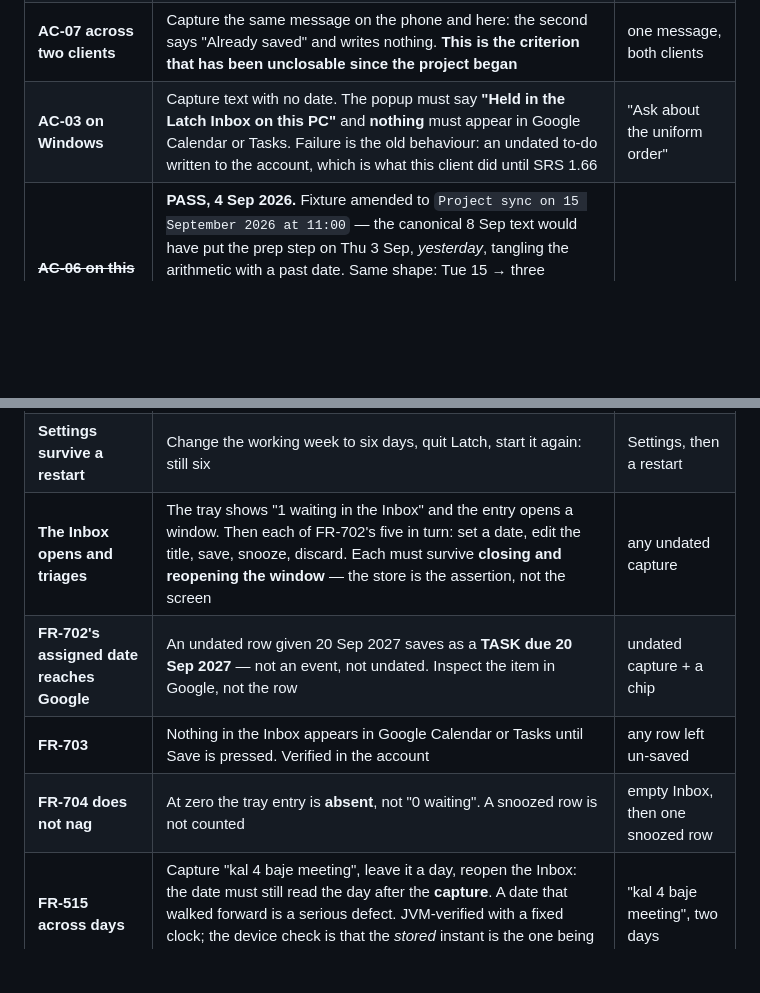
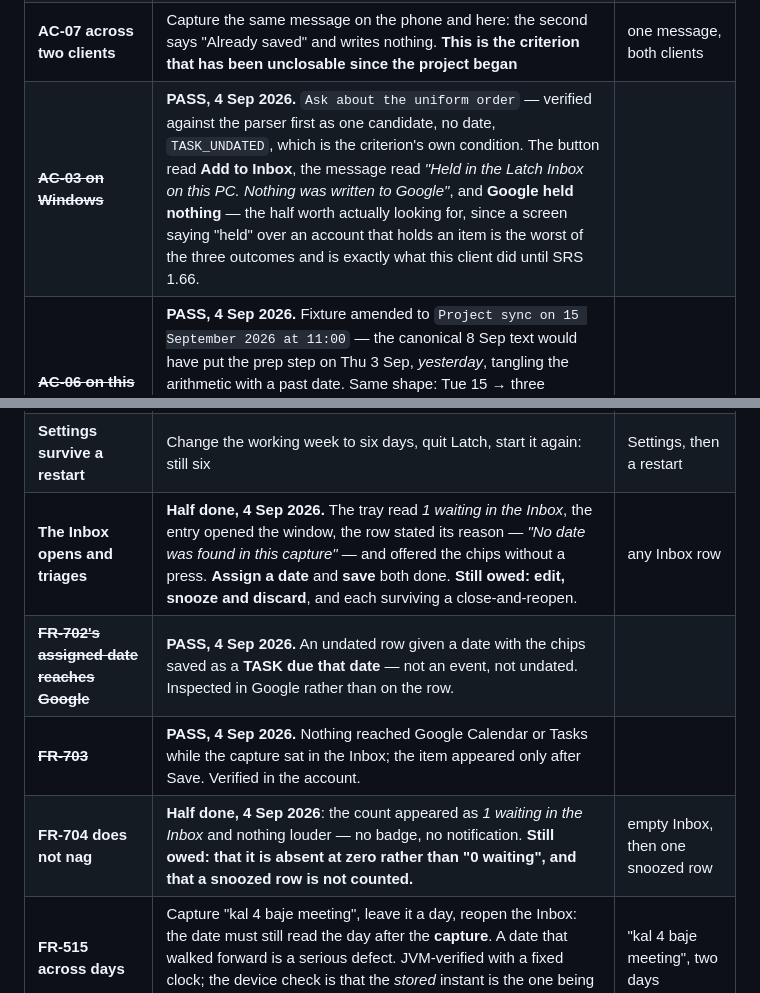
Before and after one commit to KSYADAV1978/latch-android, a Markdown page: CLAUDE.md, 2 parts joined by grey strips. Drawn GitHub-style; blank space fills up the shorter version.

Commit message:
Record the Inbox block of the Windows pass: AC-03, FR-702's date, FR-703
Step 7, 4 Sep 2026. The undated capture was held rather than written, the
button said Add to Inbox rather than Save, and Google held nothing while it
sat there - the half worth looking for, since a screen saying "held" over an
account that holds an item is the worst of the three outcomes and is what
this client did until SRS 1.66. Given a date from the chips it saved as a
TASK due that date, inspected in the account rather than on the row.

Two rows are recorded as half done rather than passed, because that is what
was run: FR-702's edit, snooze and discard have not been exercised, and
FR-704's "absent at zero" and "a snoozed row is not counted" have not been
seen. The AC-03 fixture was verified against the parser first - one
candidate, no date, TASK_UNDATED.

Co-Authored-By: Claude Opus 5 (1M context) <noreply@anthropic.com>
Claude-Session: https://claude.ai/code/session_015wSfF8KhhQsk5So8DBo4Ex

```diff
--- a/CLAUDE.md
+++ b/CLAUDE.md
@@ -1235,7 +1235,7 @@ fail*, then *the fixture*.
 | A second monitor, mixed DPI | The popup appears on the monitor the pointer is on, and the tray icon is sharp | two monitors at different scaling |
 | **Sign-in, end to end** | Needs FR-001's Desktop client. Browser opens, consent granted, tray says which calendar. Failure: no refresh token, which looks like working software until the hour is up | a real account |
 | **AC-07 across two clients** | Capture the same message on the phone and here: the second says "Already saved" and writes nothing. **This is the criterion that has been unclosable since the project began** | one message, both clients |
-| **AC-03 on Windows** | Capture text with no date. The popup must say **"Held in the Latch Inbox on this PC"** and **nothing** must appear in Google Calendar or Tasks. Failure is the old behaviour: an undated to-do written to the account, which is what this client did until SRS 1.66 | "Ask about the uniform order" |
+| ~~**AC-03 on Windows**~~ | **PASS, 4 Sep 2026.** `Ask about the uniform order` — verified against the parser first as one candidate, no date, `TASK_UNDATED`, which is the criterion's own condition. The button read **Add to Inbox**, the message read *"Held in the Latch Inbox on this PC. Nothing was written to Google"*, and **Google held nothing** — the half worth actually looking for, since a screen saying "held" over an account that holds an item is the worst of the three outcomes and is exactly what this client did until SRS 1.66. |
 | ~~**AC-06 on this client**~~ | **PASS, 4 Sep 2026.** Fixture amended to `Project sync on 15 September 2026 at 11:00` — the canonical 8 Sep text would have put the prep step on Thu 3 Sep, *yesterday*, tangling the arithmetic with a past date. Same shape: Tue 15 → three working days back → **Thu 10 Sep**, over Sat 12 and Sun 13. Three rows, prep on Thu 10 Sep, and FR-606's line read **"Skipped 2 non-working days"** — the count corroborating the arithmetic, since 2 is exactly what lies between. |
 | ~~**A chain reaches Google intact**~~ | **PASS, 4 Sep 2026**, read in Google and not on the popup. One event and two tasks; the `[latch]` line appended to a task's notes carries `chain_id` **and** `recipe` — §7.2's optional key present when a recipe *was* applied, the pair to the 27 Aug 2026 pass that checked it absent when none was. **Both tasks were opened and observed to carry the same `chain_id`**, so the identity is watched across items rather than reasoned about. **The event's own `chain_id` remains inferred**: it lives in `extendedProperties.private`, which Google's web UI does not display, and it comes from the same `chainId` variable in the same save. |
 | ~~**A reminder actually fires**~~ | **PASS, 4 Sep 2026 — the first time this field has ever reached Google from this client.** The event carries a **30-minute** notification rather than the calendar's default. `RecipeStep.reminderOffsets` existed unread for weeks on both clients, and no chain had ever been written from this machine. |
@@ -1260,10 +1260,10 @@ fail*, then *the fixture*.
 | **Changing the FR-302 hotkey** | Set it to something else, then press the new combination: a capture opens. Press the old one: nothing. Then the case that matters — set it to something another application already holds (Ctrl+Shift+S in many) and confirm the window says so **and the old shortcut still works**. Failure is being left with no shortcut at all, which is silent | Settings, and a running app that holds a combination |
 | **A refused shortcut does not get stored** | After the refusal above, close and reopen Settings: the field must show the old combination, not the refused one | as above |
 | **Settings survive a restart** | Change the working week to six days, quit Latch, start it again: still six | Settings, then a restart |
-| **The Inbox opens and triages** | The tray shows "1 waiting in the Inbox" and the entry opens a window. Then each of FR-702's five in turn: set a date, edit the title, save, snooze, discard. Each must survive **closing and reopening the window** — the store is the assertion, not the screen | any undated capture |
-| **FR-702's assigned date reaches Google** | An undated row given 20 Sep 2027 saves as a **TASK due 20 Sep 2027** — not an event, not undated. Inspect the item in Google, not the row | undated capture + a chip |
-| **FR-703** | Nothing in the Inbox appears in Google Calendar or Tasks until Save is pressed. Verified in the account | any row left un-saved |
-| **FR-704 does not nag** | At zero the tray entry is **absent**, not "0 waiting". A snoozed row is not counted | empty Inbox, then one snoozed row |
+| **The Inbox opens and triages** | **Half done, 4 Sep 2026.** The tray read *1 waiting in the Inbox*, the entry opened the window, the row stated its reason — *"No date was found in this capture"* — and offered the chips without a press. **Assign a date** and **save** both done. **Still owed: edit, snooze and discard**, and each surviving a close-and-reopen. | any Inbox row |
+| ~~**FR-702's assigned date reaches Google**~~ | **PASS, 4 Sep 2026.** An undated row given a date with the chips saved as a **TASK due that date** — not an event, not undated. Inspected in Google rather than on the row. |
+| ~~**FR-703**~~ | **PASS, 4 Sep 2026.** Nothing reached Google Calendar or Tasks while the capture sat in the Inbox; the item appeared only after Save. Verified in the account. |
+| **FR-704 does not nag** | **Half done, 4 Sep 2026**: the count appeared as *1 waiting in the Inbox* and nothing louder — no badge, no notification. **Still owed: that it is absent at zero rather than "0 waiting", and that a snoozed row is not counted.** | empty Inbox, then one snoozed row |
 | **FR-515 across days** | Capture "kal 4 baje meeting", leave it a day, reopen the Inbox: the date must still read the day after the **capture**. A date that walked forward is a serious defect. JVM-verified with a fixed clock; the device check is that the *stored* instant is the one being replayed | "kal 4 baje meeting", two days |
 | **FR-705's review line** | A row older than a fortnight says "Still want it?" and is **still there**. Needs a clock change or a seeded row — awkward rather than skipped | an aged row |
 | **A held row survives a restart** | Hold a capture, quit Latch, start it again: the row is still there with its reason. The store writes and reads within one process in the tests, so a restart is the part they do not prove | any undated capture |
```
